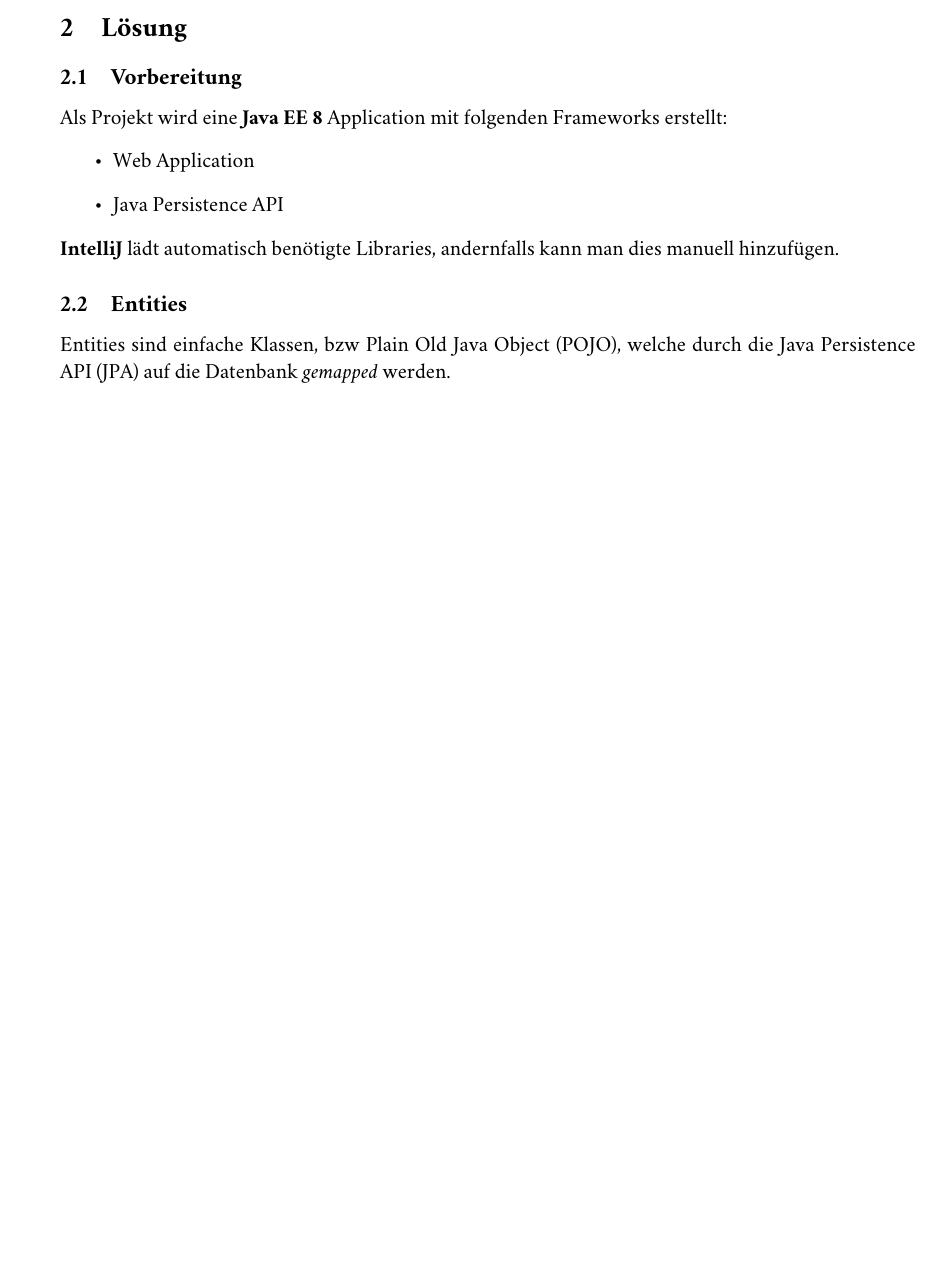
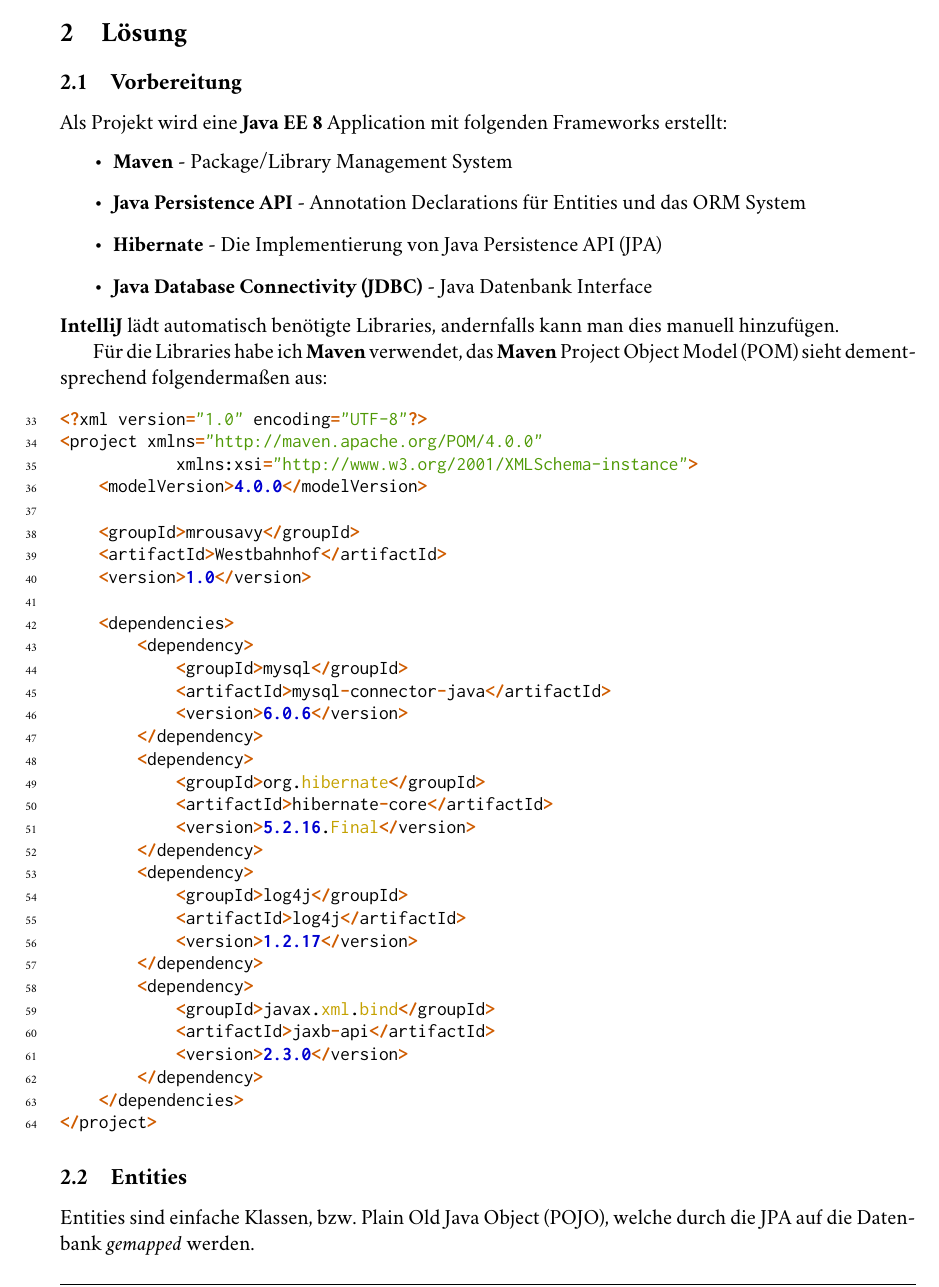
Before and after one commit to mrousavy/SYT.ComponentBased, a LaTeX document (protocol/protocol.tex, which reads protocol/_solution.tex, protocol/glossaries.tex): part of page 6 of 7 before the commit and part of page 6 of 8 after it, cut so that both start at the same text, the shorter picture padded with empty space. Compiled offline with pdfLaTeX; a LaTeX package or settings file that is missing is left out.

Commit message:
Update protocol

```diff
--- a/protocol/_solution.tex
+++ b/protocol/_solution.tex
@@ -6,14 +6,53 @@
 
 Als Projekt wird eine \textbf{Java EE 8} Application mit folgenden Frameworks erstellt:
 \begin{itemize}
-    \item Web Application
-    \item Java Persistence API
+    \item \textbf{Maven} - Package/Library Management System
+    \item \textbf{Java Persistence API} - Annotation Declarations für Entities und das ORM System
+    \item \textbf{Hibernate} - Die Implementierung von \gls{jpa}
+    \item \textbf{\gls{jdbc}} - Java Datenbank Interface
 \end{itemize}
 \textbf{IntelliJ} lädt automatisch benötigte Libraries, andernfalls kann man dies manuell hinzufügen.
 
+Für die Libraries habe ich \textbf{Maven} verwendet, das \textbf{Maven} \gls{pom} sieht dementsprechend folgendermaßen aus:
+
+\begin{code}[firstnumber=last]{java}
+<?xml version="1.0" encoding="UTF-8"?>
+<project xmlns="http://maven.apache.org/POM/4.0.0"
+            xmlns:xsi="http://www.w3.org/2001/XMLSchema-instance">
+    <modelVersion>4.0.0</modelVersion>
+
+    <groupId>mrousavy</groupId>
+    <artifactId>Westbahnhof</artifactId>
+    <version>1.0</version>
+
+    <dependencies>
+        <dependency>
+            <groupId>mysql</groupId>
+            <artifactId>mysql-connector-java</artifactId>
+            <version>6.0.6</version>
+        </dependency>
+        <dependency>
+            <groupId>org.hibernate</groupId>
+            <artifactId>hibernate-core</artifactId>
+            <version>5.2.16.Final</version>
+        </dependency>
+        <dependency>
+            <groupId>log4j</groupId>
+            <artifactId>log4j</artifactId>
+            <version>1.2.17</version>
+        </dependency>
+        <dependency>
+            <groupId>javax.xml.bind</groupId>
+            <artifactId>jaxb-api</artifactId>
+            <version>2.3.0</version>
+        </dependency>
+    </dependencies>
+</project>
+\end{code}
+
 \subsection{Entities}
 
-Entities sind einfache Klassen, bzw \gls{pojo}, welche durch die \gls{jpa} auf die Datenbank \textit{gemapped} werden.
+Entities sind einfache Klassen, bzw. \gls{pojo}, welche durch die \gls{jpa} auf die Datenbank \textit{gemapped} werden.
 
 \
 
--- a/protocol/glossaries.tex
+++ b/protocol/glossaries.tex
@@ -6,6 +6,8 @@
 
 \newacronym{pojo}{POJO}{Plain Old Java Object}
 \newacronym{jpa}{JPA}{Java Persistence API}
+\newacronym{jdbc}{JDBC}{Java Database Connectivity}
+\newacronym{pom}{POM}{Project Object Model}
 
 \newglossaryentry{entity}{
 	name={Entity},
--- a/protocol/protocol.tex
+++ b/protocol/protocol.tex
@@ -10,7 +10,7 @@
 \myteacher{Michael Borko}
 \myversion{1.0}
 \mybegin{12.4.18}
-\myfinish{12.4.18}
+\myfinish{20.4.18}
 % \setcode{frame=single} 			% Add a frame to codes
 % \setcode{bgcolor=AlmostWhite}		% Add a background to codes (minted only)
 % \usemintedstyle{trac} 			% autumn, rainbow_dash, tango (default), trac
```
Also changed, not shown: protocol/_task.tex (+1 -1 lines), protocol/protocol.pdf, 15 other files.
